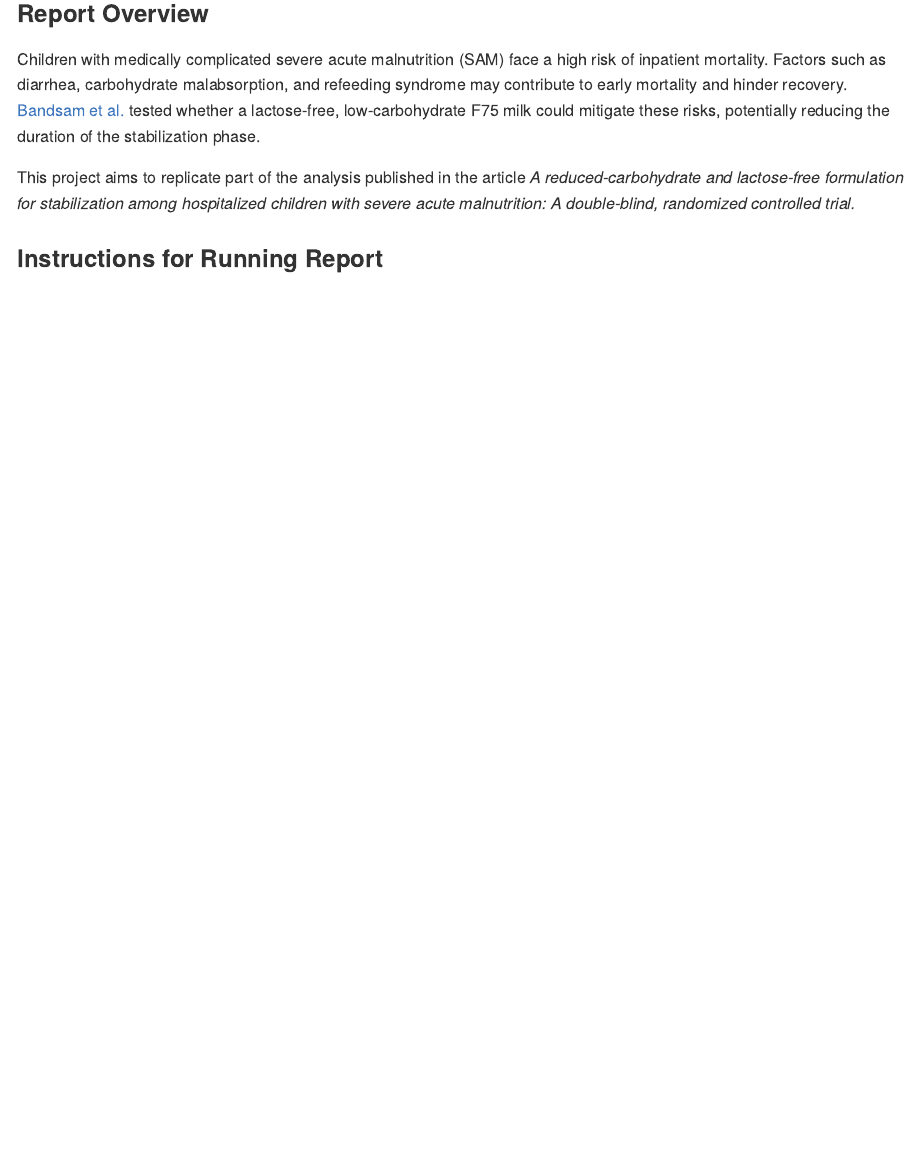
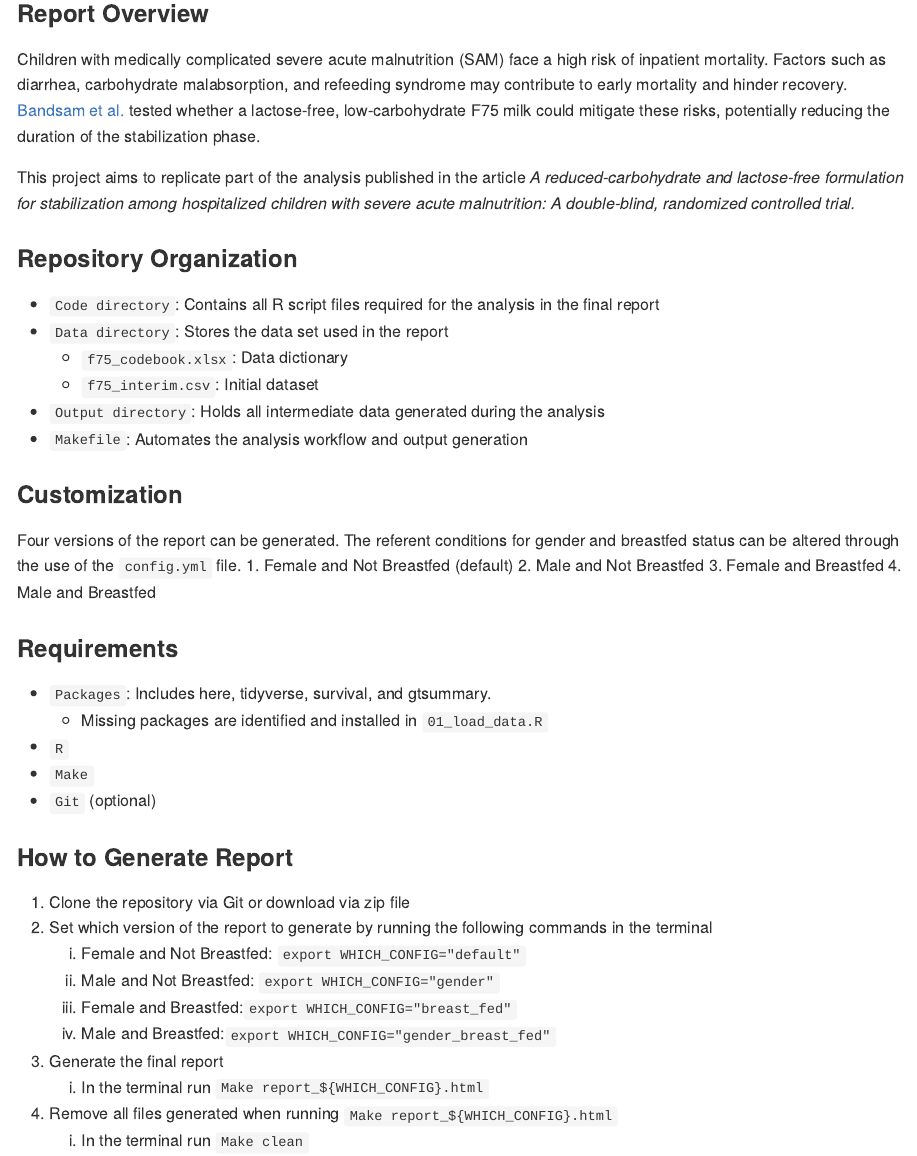
Before and after one commit to amcveymoffatt/Data550_Group9_Midterm, an R Markdown document (README.Rmd): the page in a window 1100 px wide, from 160 px down. The pictures show the output file README.md that the author committed with the source, drawn offline in the style of GitHub.

Commit message:
updated code to include config variables & updated README & update to config

```diff
--- a/README.Rmd
+++ b/README.Rmd
@@ -10,4 +10,40 @@ Children with medically complicated severe acute malnutrition (SAM) face a high
 
 This project aims to replicate part of the analysis published in the article *A reduced-carbohydrate and lactose-free formulation for stabilization among hospitalized children with severe acute malnutrition: A double-blind, randomized controlled trial.*
 
-### Instructions for Running Report
+### Repository Organization
+
+-   `Code directory`: Contains all R script files required for the analysis in the final report
+-   `Data directory`: Stores the data set used in the report
+    -   `f75_codebook.xlsx`: Data dictionary
+    -   `f75_interim.csv`: Initial dataset
+-   `Output directory`: Holds all intermediate data generated during the analysis
+-   `Makefile`: Automates the analysis workflow and output generation
+
+### Customization
+
+Four versions of the report can be generated. The referent conditions for gender and breastfed status can be altered through the use of the `config.yml` file.
+  1. Female and Not Breastfed (default)
+  2. Male and Not Breastfed
+  3. Female and Breastfed
+  4. Male and Breastfed
+
+### Requirements
+
+-   `Packages`: Includes here, tidyverse, survival, and gtsummary.
+    -   Missing packages are identified and installed in `01_load_data.R`
+-   `R`
+-   `Make`
+-   `Git` (optional)
+
+### How to Generate Report
+
+1.  Clone the repository via Git or download via zip file
+2.  Set which version of the report to generate by running the following commands in the terminal
+    1.  Female and Not Breastfed: `export WHICH_CONFIG="default"`
+    2.  Male and Not Breastfed: `export WHICH_CONFIG="gender"`
+    3.  Female and Breastfed:`export WHICH_CONFIG="breastfed"`
+    4.  Male and Breastfed:`export WHICH_CONFIG="gender_breastfed"`
+3.  Generate the final report
+    1.  In the terminal run `Make report_${WHICH_CONFIG}.html`
+4.  Remove all files generated when running `Make report_${WHICH_CONFIG}.html`
+    1.  In the terminal run `Make clean`
--- a/config.yml
+++ b/config.yml
@@ -1,4 +1,15 @@
 default:
-  parameter1:
-  parameter2:
-  parameter3:
+  parameter1: "Female"
+  parameter2: "No"
+
+gender:
+  parameter1: "Male"
+  parameter2: "No"
+
+breastfed:
+  parameter1: "Female"
+  parameter2: "Yes"
+
+gender_breastfed:
+  parameter1: "Male"
+  parameter2: "Yes"
```
Also changed, not shown: Code/03_primary_outcome.R (+9 -2 lines), Code/05_render_report.R (+8 -1 lines), Report.Rmd (+11 -7 lines), README.md, 1 other file.
